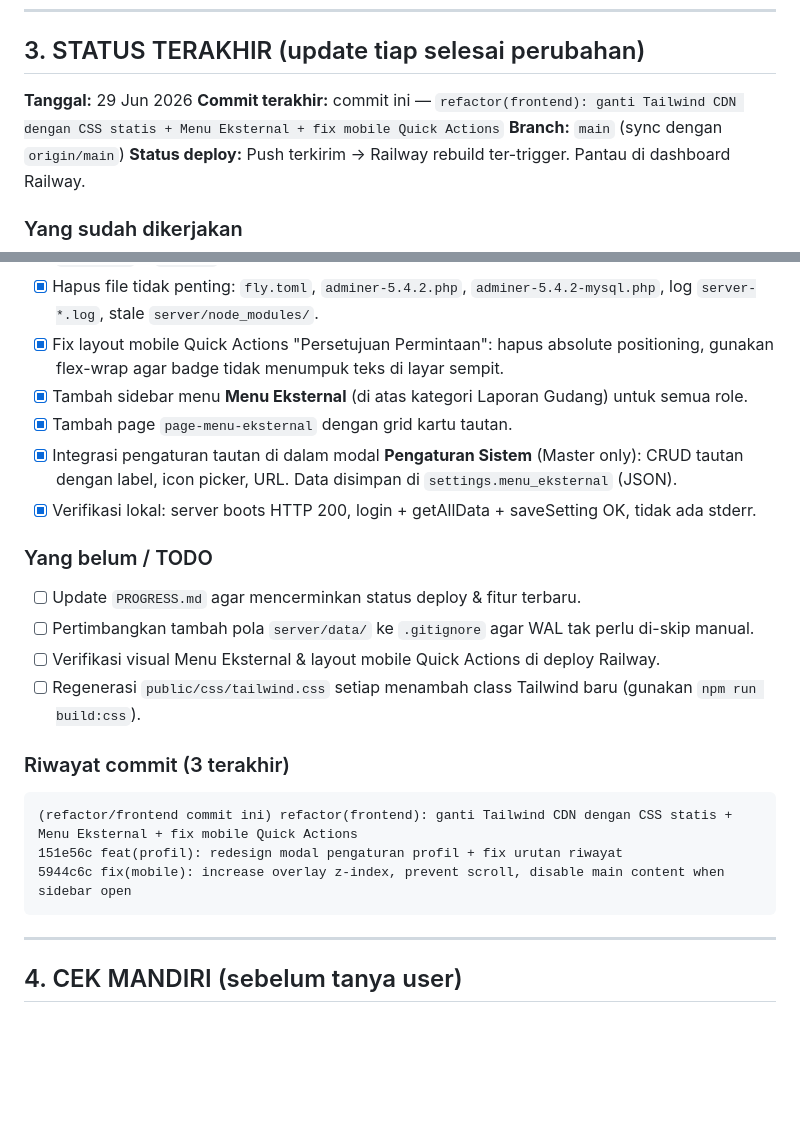
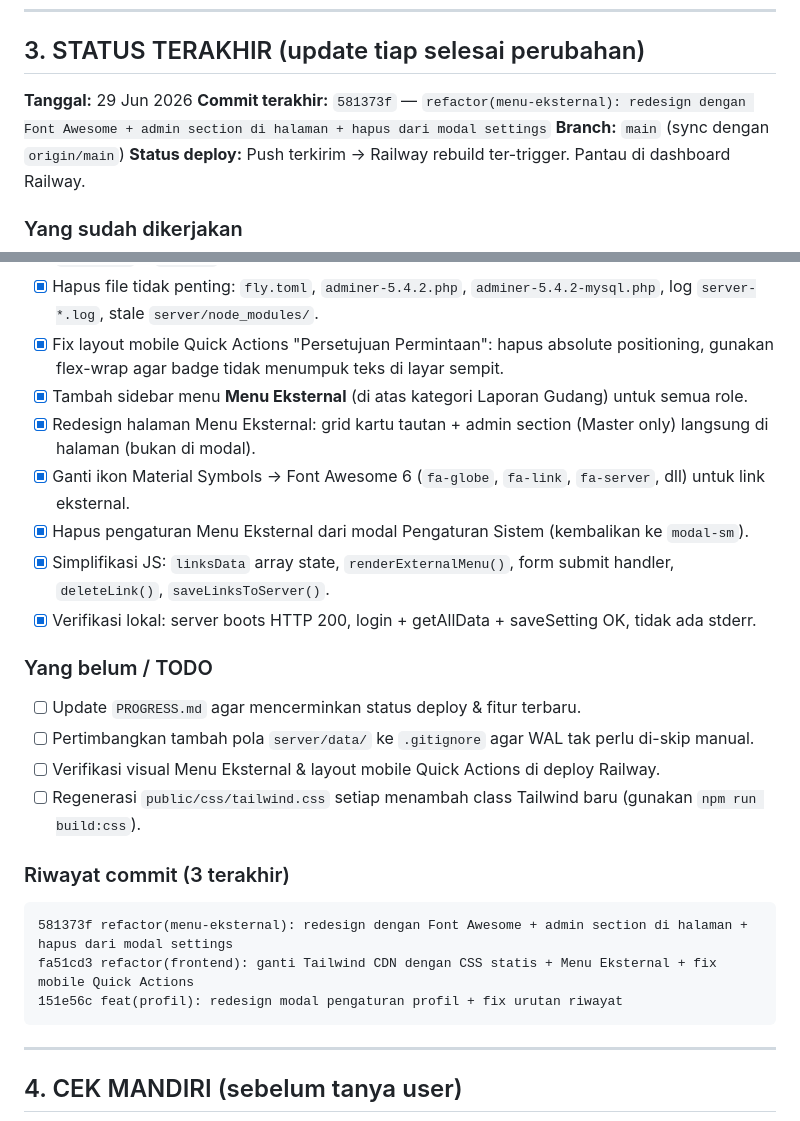
Before and after one commit to ayattulahch-debug/dragon-machine, a Markdown page: AGENTS.md, 2 parts joined by grey strips. Drawn GitHub-style; blank space fills up the shorter version.

Commit message:
chore(docs): update AGENTS.md status setelah redesign Menu Eksternal

````diff
--- a/AGENTS.md
+++ b/AGENTS.md
@@ -76,7 +76,7 @@ Urutan baku setiap permintaan perubahan:
 ## 3. STATUS TERAKHIR (update tiap selesai perubahan)
 
 **Tanggal:** 29 Jun 2026
-**Commit terakhir:** commit ini — `refactor(frontend): ganti Tailwind CDN dengan CSS statis + Menu Eksternal + fix mobile Quick Actions`
+**Commit terakhir:** `581373f` — `refactor(menu-eksternal): redesign dengan Font Awesome + admin section di halaman + hapus dari modal settings`
 **Branch:** `main` (sync dengan `origin/main`)
 **Status deploy:** Push terkirim → Railway rebuild ter-trigger. Pantau di dashboard Railway.
 
@@ -86,8 +86,10 @@ Urutan baku setiap permintaan perubahan:
 - [x] Hapus file tidak penting: `fly.toml`, `adminer-5.4.2.php`, `adminer-5.4.2-mysql.php`, log `server-*.log`, stale `server/node_modules/`.
 - [x] Fix layout mobile Quick Actions "Persetujuan Permintaan": hapus absolute positioning, gunakan flex-wrap agar badge tidak menumpuk teks di layar sempit.
 - [x] Tambah sidebar menu **Menu Eksternal** (di atas kategori Laporan Gudang) untuk semua role.
-- [x] Tambah page `page-menu-eksternal` dengan grid kartu tautan.
-- [x] Integrasi pengaturan tautan di dalam modal **Pengaturan Sistem** (Master only): CRUD tautan dengan label, icon picker, URL. Data disimpan di `settings.menu_eksternal` (JSON).
+- [x] Redesign halaman Menu Eksternal: grid kartu tautan + admin section (Master only) langsung di halaman (bukan di modal).
+- [x] Ganti ikon Material Symbols → Font Awesome 6 (`fa-globe`, `fa-link`, `fa-server`, dll) untuk link eksternal.
+- [x] Hapus pengaturan Menu Eksternal dari modal Pengaturan Sistem (kembalikan ke `modal-sm`).
+- [x] Simplifikasi JS: `linksData` array state, `renderExternalMenu()`, form submit handler, `deleteLink()`, `saveLinksToServer()`.
 - [x] Verifikasi lokal: server boots HTTP 200, login + getAllData + saveSetting OK, tidak ada stderr.
 
 ### Yang belum / TODO
@@ -98,9 +100,9 @@ Urutan baku setiap permintaan perubahan:
 
 ### Riwayat commit (3 terakhir)
 ```
-(refactor/frontend commit ini) refactor(frontend): ganti Tailwind CDN dengan CSS statis + Menu Eksternal + fix mobile Quick Actions
+581373f refactor(menu-eksternal): redesign dengan Font Awesome + admin section di halaman + hapus dari modal settings
+fa51cd3 refactor(frontend): ganti Tailwind CDN dengan CSS statis + Menu Eksternal + fix mobile Quick Actions
 151e56c feat(profil): redesign modal pengaturan profil + fix urutan riwayat
-5944c6c fix(mobile): increase overlay z-index, prevent scroll, disable main content when sidebar open
 ```
 
 ---
````
